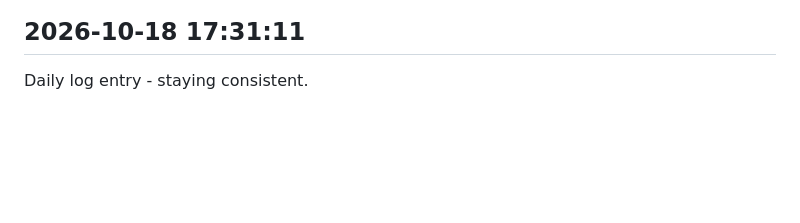
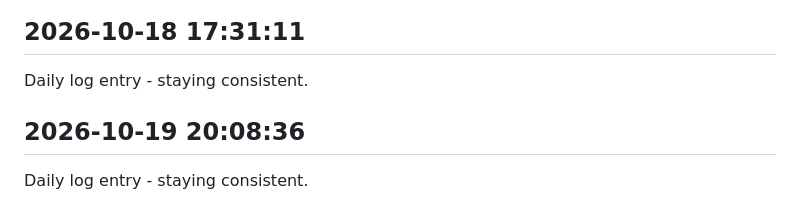
Before and after one commit to Rishi-212005/Library-Seat-Management-System, a Markdown page: journal.md, the part around the change. GitHub-like rendering; blank space fills up the shorter version.

Commit message:
daily update 2026-10-19

```diff
--- a/journal.md
+++ b/journal.md
@@ -331,3 +331,6 @@ Daily log entry - staying consistent.
 
 ## 2026-10-18 17:31:11
 Daily log entry - staying consistent.
+
+## 2026-10-19 20:08:36
+Daily log entry - staying consistent.
```
